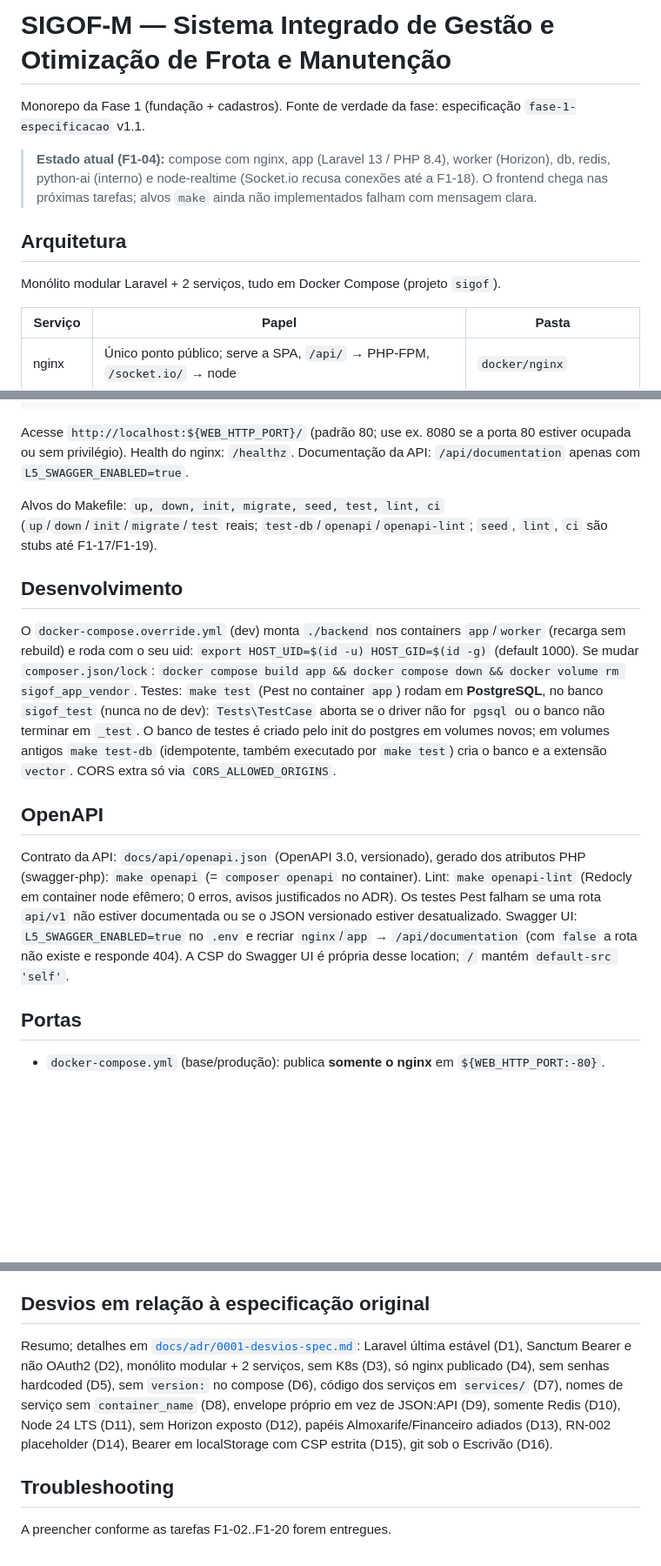
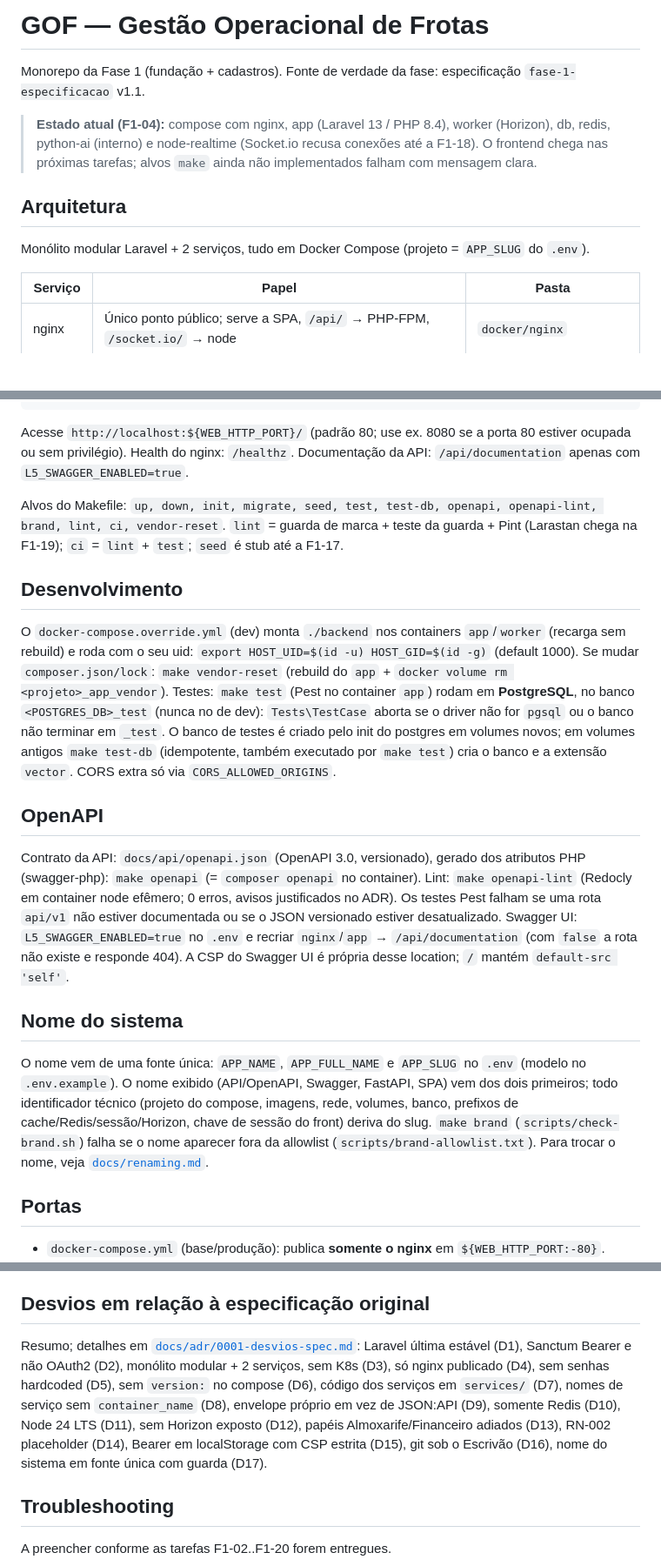
Before and after one commit to ricardodatadev/fleet-management-system-, a Markdown page: README.md, 3 parts joined by grey strips. Shown at 87% size. GitHub-like rendering; blank space fills up the shorter version.

Commit message:
docs: procedimento de rebrand (docs/renaming.md), ADR-0001 D17 e D6/D8 pelo slug, README pela fonte unica

```diff
--- a/README.md
+++ b/README.md
@@ -1,4 +1,4 @@
-# SIGOF-M — Sistema Integrado de Gestão e Otimização de Frota e Manutenção
+# GOF — Gestão Operacional de Frotas
 
 Monorepo da Fase 1 (fundação + cadastros). Fonte de verdade da fase: especificação `fase-1-especificacao` v1.1.
 
@@ -6,7 +6,7 @@ Monorepo da Fase 1 (fundação + cadastros). Fonte de verdade da fase: especific
 
 ## Arquitetura
 
-Monólito modular Laravel + 2 serviços, tudo em Docker Compose (projeto `sigof`).
+Monólito modular Laravel + 2 serviços, tudo em Docker Compose (projeto = `APP_SLUG` do `.env`).
 
 | Serviço | Papel | Pasta |
 |---|---|---|
@@ -31,15 +31,19 @@ bash scripts/smoke.sh     # verificação ponta a ponta (F1-20)
 
 Acesse `http://localhost:${WEB_HTTP_PORT}/` (padrão 80; use ex. 8080 se a porta 80 estiver ocupada ou sem privilégio). Health do nginx: `/healthz`. Documentação da API: `/api/documentation` apenas com `L5_SWAGGER_ENABLED=true`.
 
-Alvos do Makefile: `up, down, init, migrate, seed, test, lint, ci` (`up`/`down`/`init`/`migrate`/`test` reais; `test-db`/`openapi`/`openapi-lint`; `seed`, `lint`, `ci` são stubs até F1-17/F1-19).
+Alvos do Makefile: `up, down, init, migrate, seed, test, test-db, openapi, openapi-lint, brand, lint, ci, vendor-reset`. `lint` = guarda de marca + teste da guarda + Pint (Larastan chega na F1-19); `ci` = `lint` + `test`; `seed` é stub até a F1-17.
 
 ## Desenvolvimento
 
-O `docker-compose.override.yml` (dev) monta `./backend` nos containers `app`/`worker` (recarga sem rebuild) e roda com o seu uid: `export HOST_UID=$(id -u) HOST_GID=$(id -g)` (default 1000). Se mudar `composer.json/lock`: `docker compose build app && docker compose down && docker volume rm sigof_app_vendor`. Testes: `make test` (Pest no container `app`) rodam em **PostgreSQL**, no banco `sigof_test` (nunca no de dev): `Tests\TestCase` aborta se o driver não for `pgsql` ou o banco não terminar em `_test`. O banco de testes é criado pelo init do postgres em volumes novos; em volumes antigos `make test-db` (idempotente, também executado por `make test`) cria o banco e a extensão `vector`. CORS extra só via `CORS_ALLOWED_ORIGINS`.
+O `docker-compose.override.yml` (dev) monta `./backend` nos containers `app`/`worker` (recarga sem rebuild) e roda com o seu uid: `export HOST_UID=$(id -u) HOST_GID=$(id -g)` (default 1000). Se mudar `composer.json/lock`: `make vendor-reset` (rebuild do `app` + `docker volume rm <projeto>_app_vendor`). Testes: `make test` (Pest no container `app`) rodam em **PostgreSQL**, no banco `<POSTGRES_DB>_test` (nunca no de dev): `Tests\TestCase` aborta se o driver não for `pgsql` ou o banco não terminar em `_test`. O banco de testes é criado pelo init do postgres em volumes novos; em volumes antigos `make test-db` (idempotente, também executado por `make test`) cria o banco e a extensão `vector`. CORS extra só via `CORS_ALLOWED_ORIGINS`.
 
 ## OpenAPI
 
 Contrato da API: `docs/api/openapi.json` (OpenAPI 3.0, versionado), gerado dos atributos PHP (swagger-php): `make openapi` (= `composer openapi` no container). Lint: `make openapi-lint` (Redocly em container node efêmero; 0 erros, avisos justificados no ADR). Os testes Pest falham se uma rota `api/v1` não estiver documentada ou se o JSON versionado estiver desatualizado. Swagger UI: `L5_SWAGGER_ENABLED=true` no `.env` e recriar `nginx`/`app` → `/api/documentation` (com `false` a rota não existe e responde 404). A CSP do Swagger UI é própria desse location; `/` mantém `default-src 'self'`.
+
+## Nome do sistema
+
+O nome vem de uma fonte única: `APP_NAME`, `APP_FULL_NAME` e `APP_SLUG` no `.env` (modelo no `.env.example`). O nome exibido (API/OpenAPI, Swagger, FastAPI, SPA) vem dos dois primeiros; todo identificador técnico (projeto do compose, imagens, rede, volumes, banco, prefixos de cache/Redis/sessão/Horizon, chave de sessão do front) deriva do slug. `make brand` (`scripts/check-brand.sh`) falha se o nome aparecer fora da allowlist (`scripts/brand-allowlist.txt`). Para trocar o nome, veja [`docs/renaming.md`](docs/renaming.md).
 
 ## Portas
 
@@ -57,7 +61,7 @@ Repositório, `main`, `develop` e merges são do Escrivão. Branches `feat/f1-XX
 
 ## Desvios em relação à especificação original
 
-Resumo; detalhes em [`docs/adr/0001-desvios-spec.md`](docs/adr/0001-desvios-spec.md): Laravel última estável (D1), Sanctum Bearer e não OAuth2 (D2), monólito modular + 2 serviços, sem K8s (D3), só nginx publicado (D4), sem senhas hardcoded (D5), sem `version:` no compose (D6), código dos serviços em `services/` (D7), nomes de serviço sem `container_name` (D8), envelope próprio em vez de JSON:API (D9), somente Redis (D10), Node 24 LTS (D11), sem Horizon exposto (D12), papéis Almoxarife/Financeiro adiados (D13), RN-002 placeholder (D14), Bearer em localStorage com CSP estrita (D15), git sob o Escrivão (D16).
+Resumo; detalhes em [`docs/adr/0001-desvios-spec.md`](docs/adr/0001-desvios-spec.md): Laravel última estável (D1), Sanctum Bearer e não OAuth2 (D2), monólito modular + 2 serviços, sem K8s (D3), só nginx publicado (D4), sem senhas hardcoded (D5), sem `version:` no compose (D6), código dos serviços em `services/` (D7), nomes de serviço sem `container_name` (D8), envelope próprio em vez de JSON:API (D9), somente Redis (D10), Node 24 LTS (D11), sem Horizon exposto (D12), papéis Almoxarife/Financeiro adiados (D13), RN-002 placeholder (D14), Bearer em localStorage com CSP estrita (D15), git sob o Escrivão (D16), nome do sistema em fonte única com guarda (D17).
 
 ## Troubleshooting
 
```
Also changed, not shown: docs/adr/0001-desvios-spec.md (+18 -8 lines), docs/renaming.md (added, +75 -0 lines).
